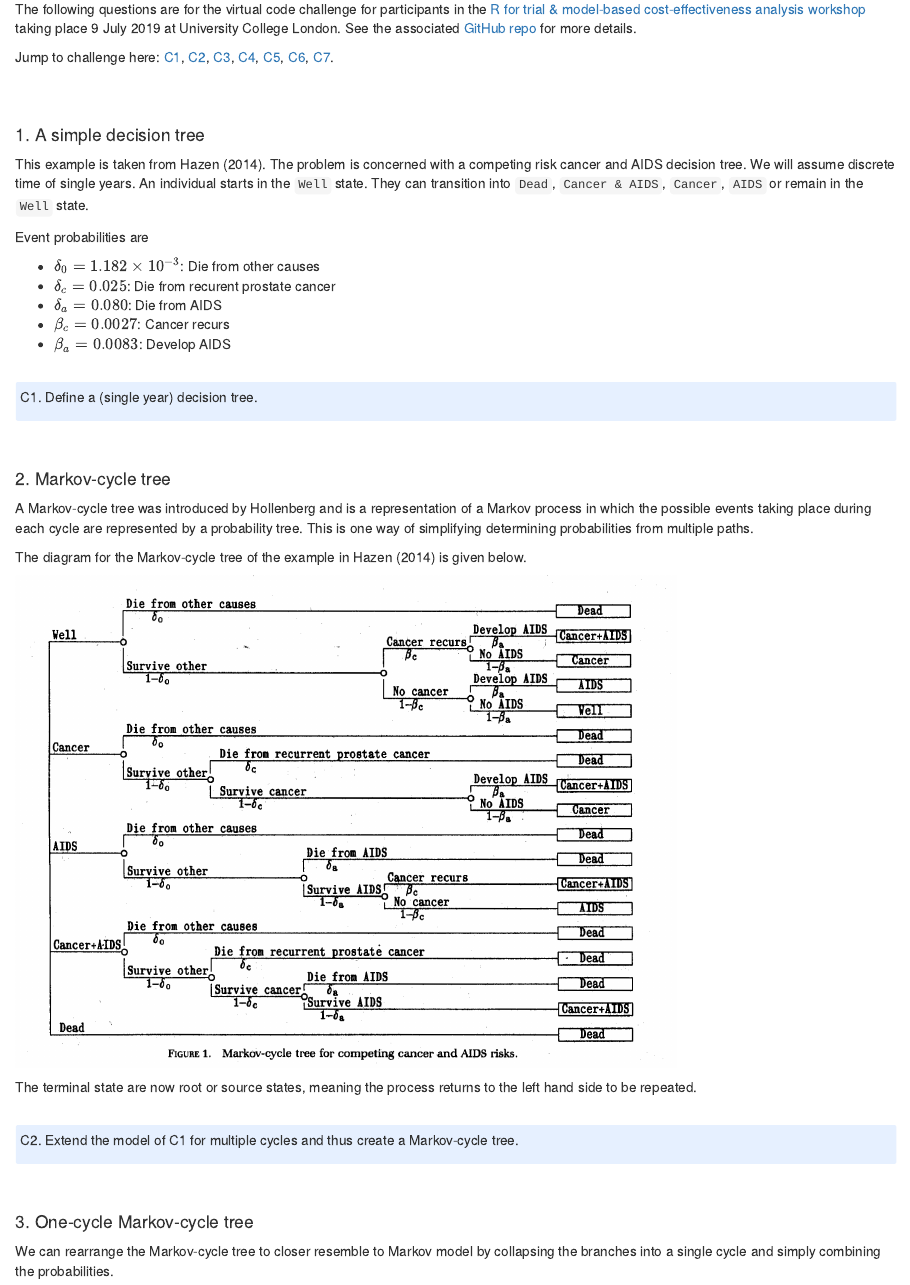
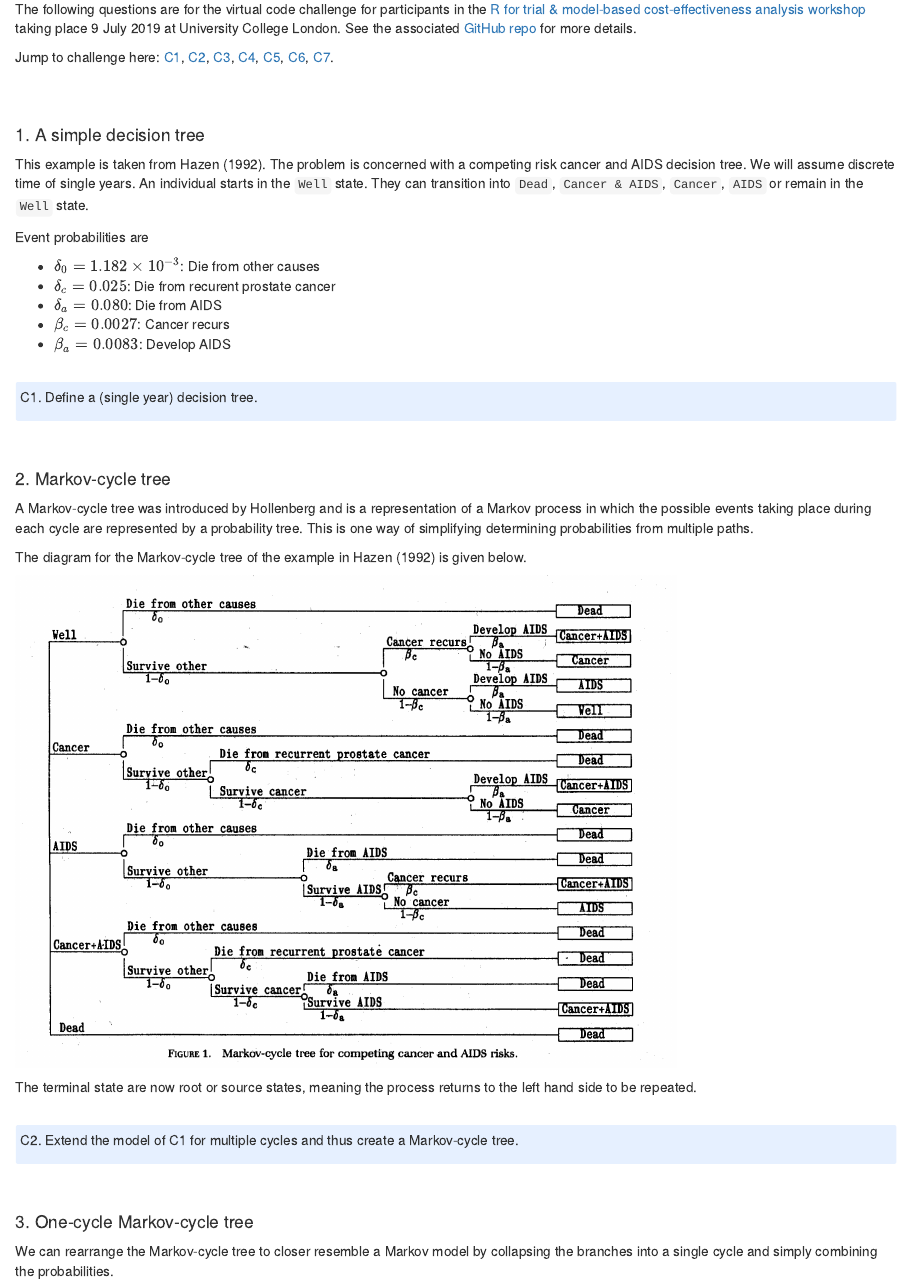
Before and after one commit to Health-Economics-in-R/CEA.code.challenge2019, an R Markdown document (challenges.Rmd): the page in a window 1100 px wide, from 60 px down. The pictures show the output file challenges.html that the author committed with the source, opened offline.

Commit message:
edit reference

```diff
--- a/bibliography.bib
+++ b/bibliography.bib
@@ -1,8 +1,10 @@
 @article{Hazen2014,
 author = {Hazen, Gordon B},
-doi = {10.1177/0272989X9201200302},
-file = {:C$\backslash$:/Users/ngreen1/Google Drive/docs/StochasticTreesANewTechnique.pdf:pdf},
-number = {August 1992},
+journal = {Medical Decision Making},
+number = {3},
+pages = {163--78},
 title = {{Stochastic Trees : A New Technique for Temporal Medical Decision Modeling}},
-year = {2014}
+url = {https://www.researchgate.net/publication/21642929_Stochastic_Trees_A_New_Technique_for_Temporal_Medical_Decision_Modeling/stats},
+volume = {12},
+year = {1992}
 }
--- a/challenges.Rmd
+++ b/challenges.Rmd
@@ -2,8 +2,8 @@
 output:
   #github_document:
     #pandoc_args: --webtex
-  # html_document: default
-  # md_document: default
+  html_document: default
+  ## md_document: default
   pdf_document: default
 bibliography: bibliography.bib
 ---
```
Also changed, not shown: challenges.html, challenges.pdf, 2 other files.
